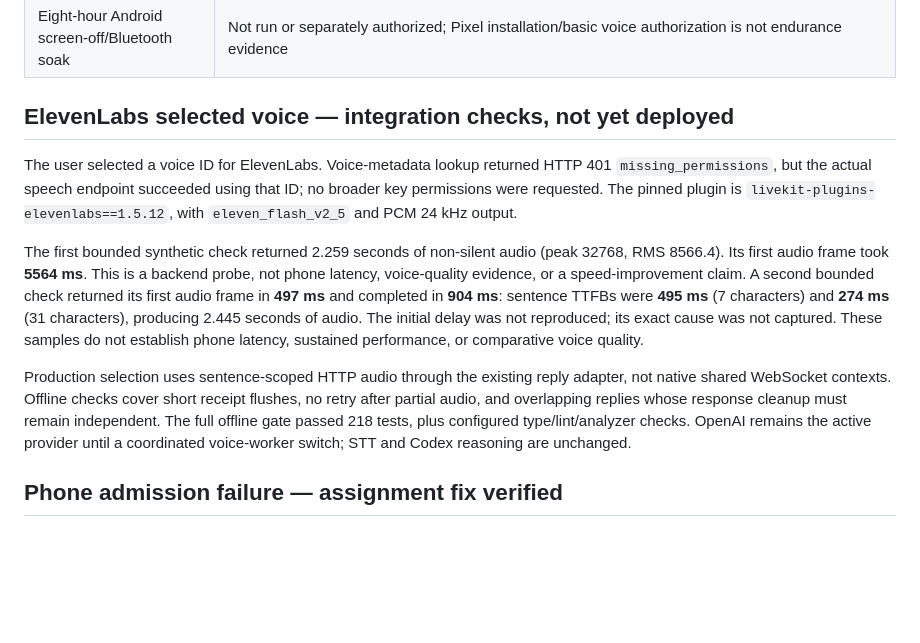
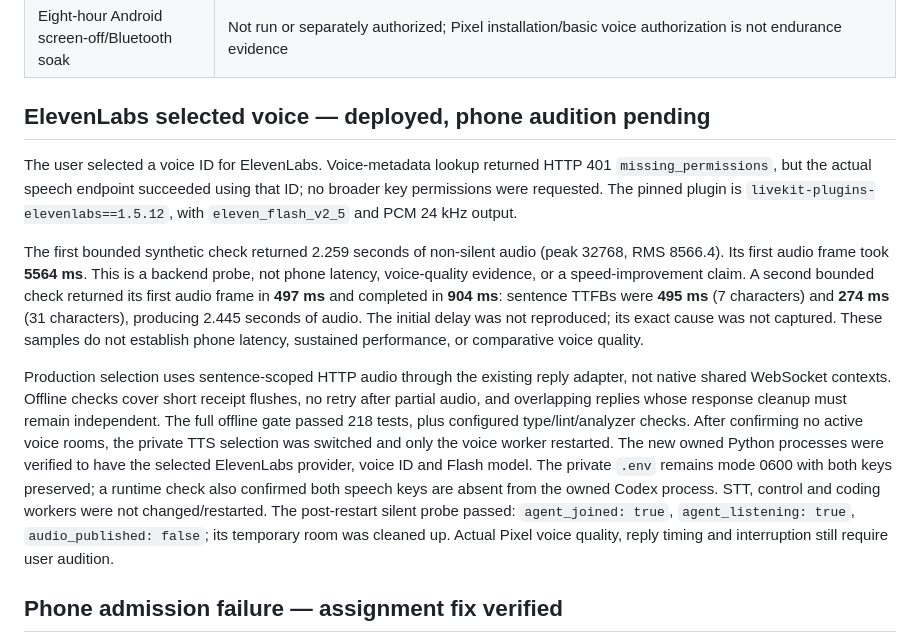
Before and after one commit to timoconnellaus/orchestrator, a Markdown page: docs/verification.md, the part around the change. GitHub-like rendering; blank space fills up the shorter version.

Commit message:
Record ElevenLabs deployment and successful agent-readiness probe

```diff
--- a/docs/verification.md
+++ b/docs/verification.md
@@ -19,7 +19,7 @@
 | Deployed Codex credential separation | Earlier deployed Codex subprocess inspected privately: OpenAI speech key absent. Latest code has regressions excluding both OpenAI and ElevenLabs speech keys. No process environment or key was printed |
 | Eight-hour Android screen-off/Bluetooth soak | Not run or separately authorized; Pixel installation/basic voice authorization is not endurance evidence |
 
-## ElevenLabs selected voice — integration checks, not yet deployed
+## ElevenLabs selected voice — deployed, phone audition pending
 
 The user selected a voice ID for ElevenLabs. Voice-metadata lookup returned HTTP
 401 `missing_permissions`, but the actual speech endpoint succeeded using that ID;
@@ -39,8 +39,15 @@ Production selection uses sentence-scoped HTTP audio through the existing reply
 adapter, not native shared WebSocket contexts. Offline checks cover short receipt
 flushes, no retry after partial audio, and overlapping replies whose response
 cleanup must remain independent. The full offline gate passed 218 tests, plus
-configured type/lint/analyzer checks. OpenAI remains the active provider until a
-coordinated voice-worker switch; STT and Codex reasoning are unchanged.
+configured type/lint/analyzer checks. After confirming no active voice rooms, the
+private TTS selection was switched and only the voice worker restarted. The new
+owned Python processes were verified to have the selected ElevenLabs provider,
+voice ID and Flash model. The private `.env` remains mode 0600 with both keys
+preserved; a runtime check also confirmed both speech keys are absent from the
+owned Codex process. STT, control and coding workers were not changed/restarted.
+The post-restart silent probe passed: `agent_joined: true`,
+`agent_listening: true`, `audio_published: false`; its temporary room was cleaned up.
+Actual Pixel voice quality, reply timing and interruption still require user audition.
 
 ## Phone admission failure — assignment fix verified
 
```
